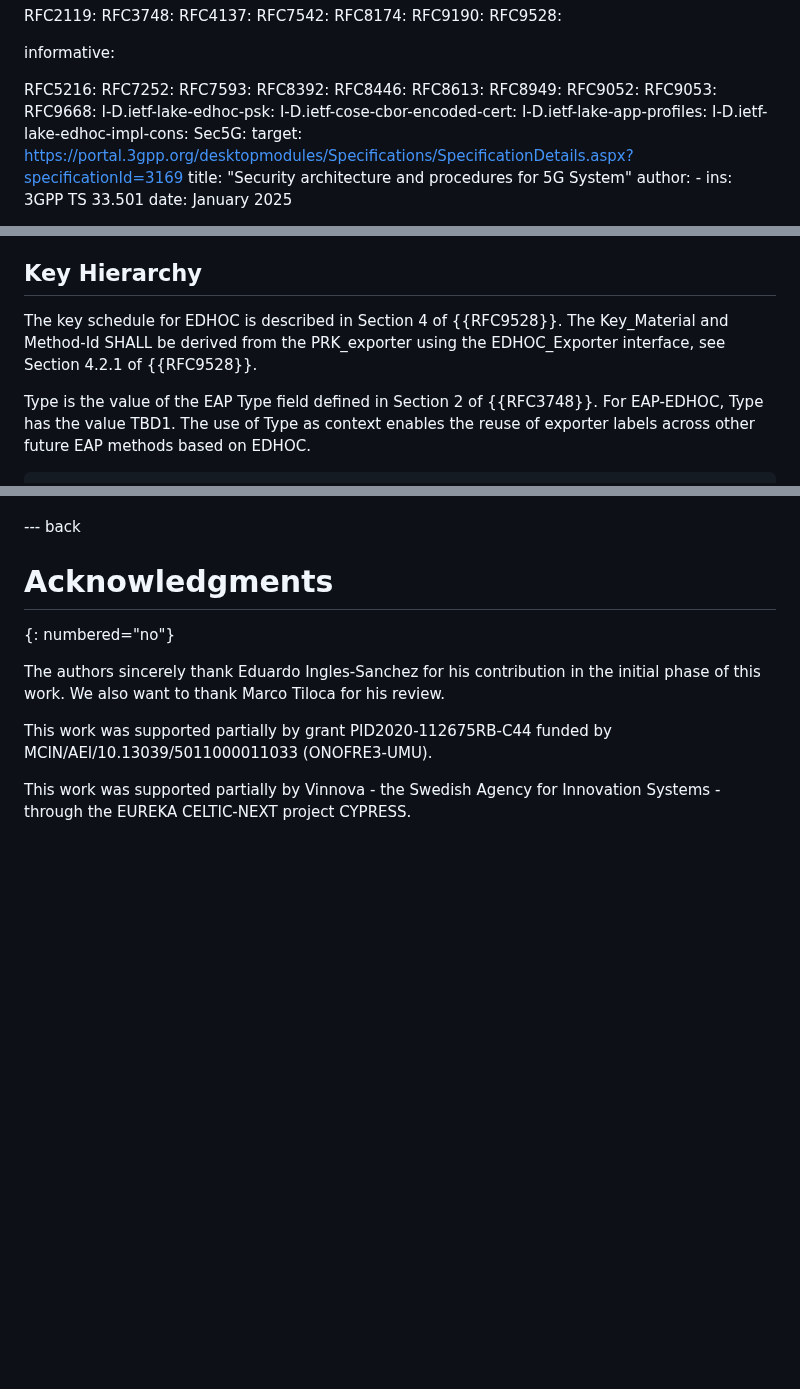
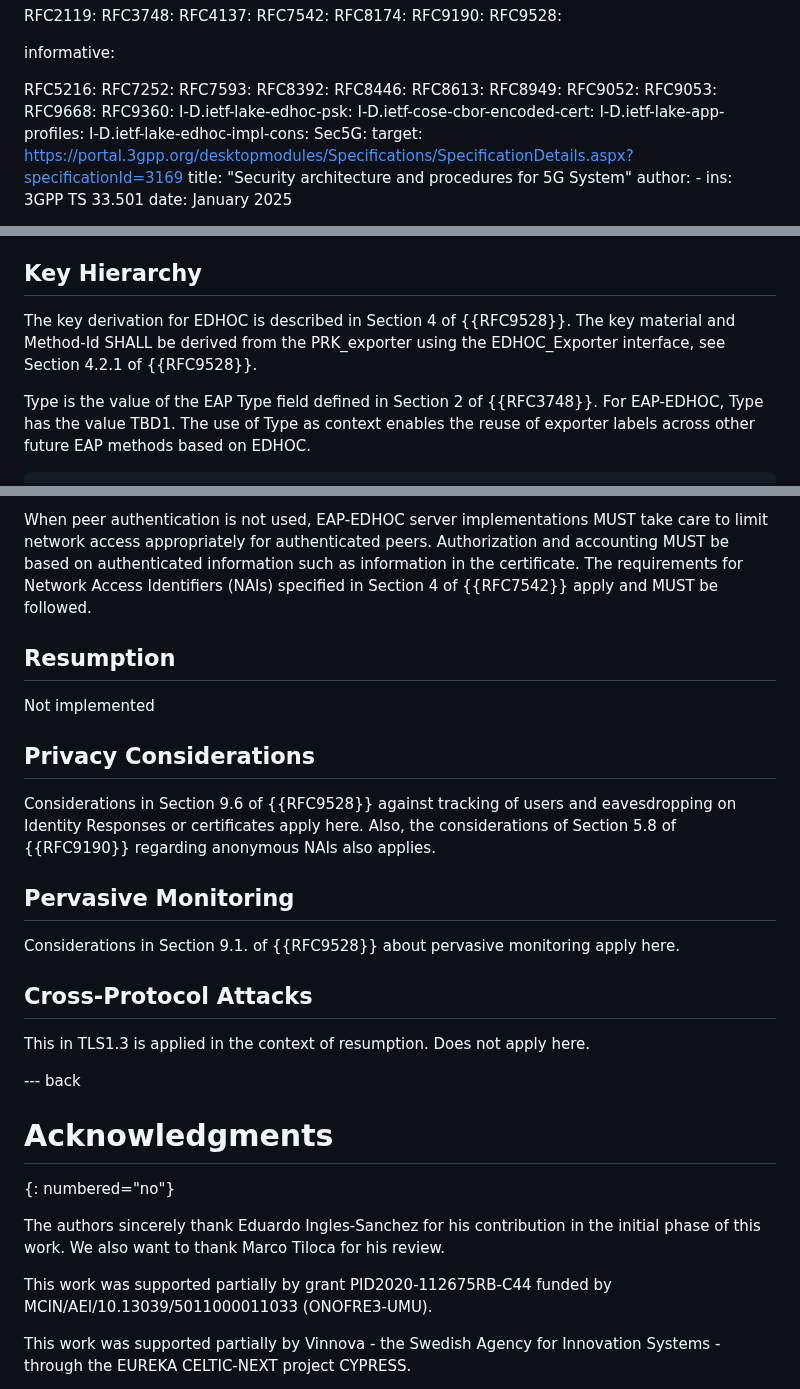
Before and after one commit to dangarciacarrillo/i-d-eap-edhoc, a Markdown page: draft-ietf-emu-eap-edhoc.md, 3 parts joined by grey strips. Rendered like a GitHub page; blank space fills up the shorter version.

```diff
--- a/draft-ietf-emu-eap-edhoc.md
+++ b/draft-ietf-emu-eap-edhoc.md
@@ -78,6 +78,7 @@ informative:
   RFC9052:
   RFC9053:
   RFC9668:
+  RFC9360:
   I-D.ietf-lake-edhoc-psk:
   I-D.ietf-cose-cbor-encoded-cert:
   I-D.ietf-lake-app-profiles:
@@ -487,7 +488,7 @@ The process of configuring a root CA certificate and a server name is non-trivia
 
 ## Key Hierarchy
 
-The key schedule for EDHOC is described in Section 4 of {{RFC9528}}. The Key_Material and Method-Id SHALL be derived from the PRK_exporter using the EDHOC_Exporter interface, see Section 4.2.1 of {{RFC9528}}.
+The key derivation for EDHOC is described in Section 4 of {{RFC9528}}. The key material and Method-Id SHALL be derived from the PRK_exporter using the EDHOC_Exporter interface, see Section 4.2.1 of {{RFC9528}}.
 
 Type is the value of the EAP Type field defined in Section 2 of {{RFC3748}}. For EAP-EDHOC, Type has the value TBD1. The use of Type as context enables the reuse of exporter labels across other future EAP methods based on EDHOC.
 
@@ -655,3 +708,20 @@ EDHOC integrity protects all message content using transcript hashes for key der
+When peer authentication is not used, EAP-EDHOC server implementations MUST take care to limit network access appropriately for authenticated peers. Authorization and accounting MUST be based on authenticated information such as information in the certificate. The requirements for Network Access Identifiers (NAIs) specified in Section 4 of {{RFC7542}} apply and MUST be followed.
+
+
+## Resumption
+Not implemented
+
+
+## Privacy Considerations
+Considerations in Section 9.6 of {{RFC9528}} against tracking of users and eavesdropping on Identity Responses or certificates apply here. Also, the considerations of Section 5.8 of {{RFC9190}} regarding anonymous NAIs also applies.
+
+
+## Pervasive Monitoring
+Considerations in  Section 9.1. of {{RFC9528}} about pervasive monitoring apply here.
+
+## Cross-Protocol Attacks
+This in TLS1.3 is applied in the context of resumption. Does not apply here.
+
 
 --- back
 
```
Also changed, not shown: other parts of draft-ietf-emu-eap-edhoc.md (+64 -12 lines).
